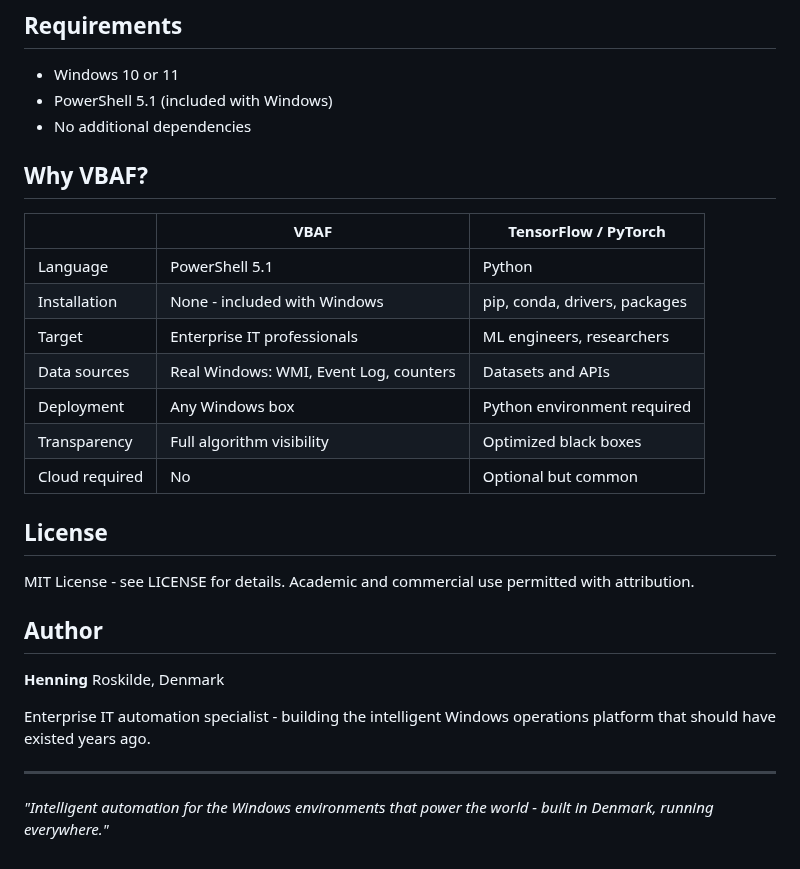
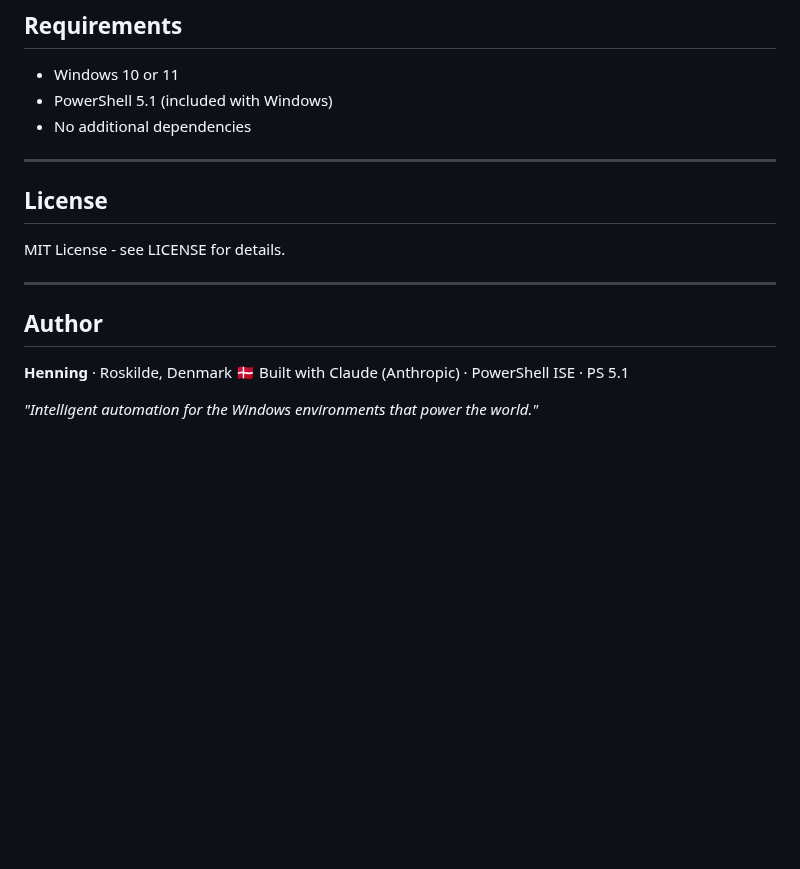
Before and after one commit to JupyterPS/VBAF, a Markdown page: README.md, the part around one of its changes. Rendered like a GitHub page; blank space fills up the shorter version.

```diff
--- a/README.md
+++ b/README.md
@@ -86,31 +84,17 @@ cd VBAF
 - PowerShell 5.1 (included with Windows)
 - No additional dependencies
 
-## Why VBAF?
-
-| | VBAF | TensorFlow / PyTorch |
-|--|------|---------------------|
-| Language | PowerShell 5.1 | Python |
-| Installation | None - included with Windows | pip, conda, drivers, packages |
-| Target | Enterprise IT professionals | ML engineers, researchers |
-| Data sources | Real Windows: WMI, Event Log, counters | Datasets and APIs |
-| Deployment | Any Windows box | Python environment required |
-| Transparency | Full algorithm visibility | Optimized black boxes |
-| Cloud required | No | Optional but common |
+---
 
 ## License
 
 MIT License - see LICENSE for details.
-Academic and commercial use permitted with attribution.
+
+---
 
 ## Author
 
-**Henning**
-Roskilde, Denmark
+**Henning** · Roskilde, Denmark 🇩🇰
+Built with Claude (Anthropic) · PowerShell ISE · PS 5.1
 
-Enterprise IT automation specialist - building the intelligent Windows operations
-platform that should have existed years ago.
-
----
-
-*"Intelligent automation for the Windows environments that power the world - built in Denmark, running everywhere."*
+*"Intelligent automation for the Windows environments that power the world."*
```
Also changed, not shown: other parts of README.md (+53 -55 lines).
